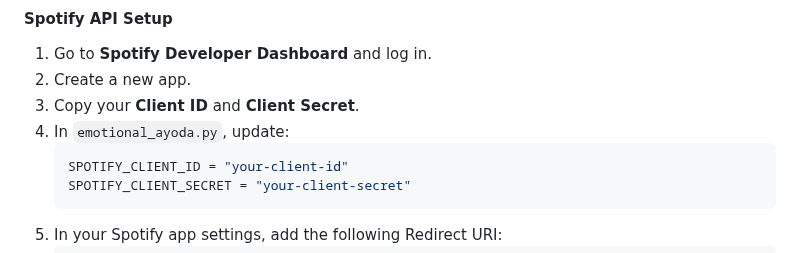
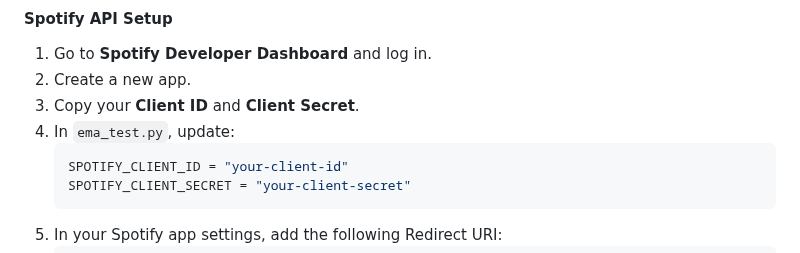
Before and after one commit to Lunarmist-byte/emotional_ayoda, a Markdown page: README.md, the part around the change. Rendered like a GitHub page.

````diff
--- a/README.md
+++ b/README.md
@@ -68,7 +68,7 @@ pip install -r requirements.txt
 1. Go to **Spotify Developer Dashboard** and log in.
 2. Create a new app.
 3. Copy your **Client ID** and **Client Secret**.
-4. In `emotional_ayoda.py`, update:
+4. In `ema_test.py`, update:
    ```python
    SPOTIFY_CLIENT_ID = "your-client-id"
    SPOTIFY_CLIENT_SECRET = "your-client-secret"
````
